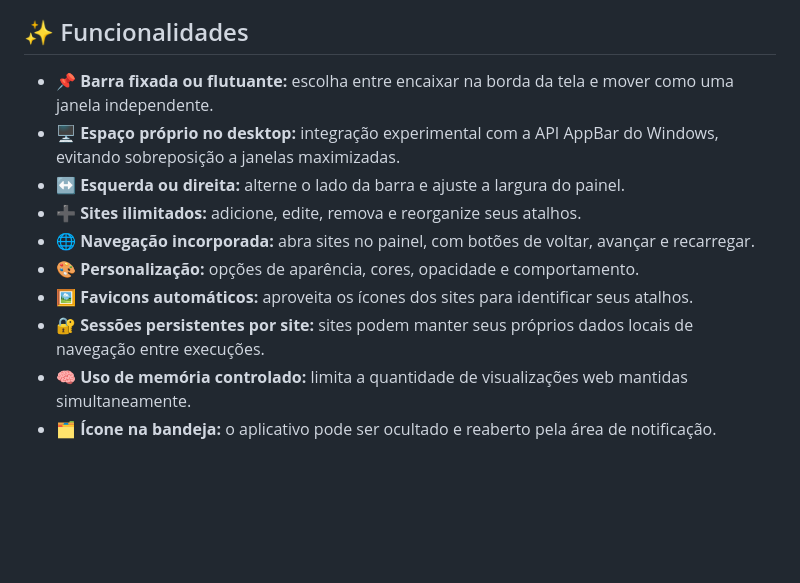
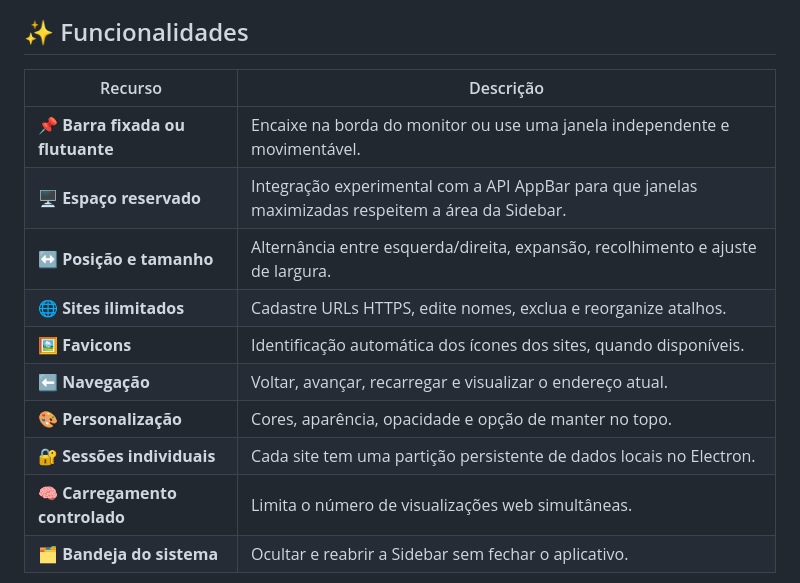
Before and after one commit to geanjhonatan/edge-sidebar-lite, a Markdown page: README.md, the part around one of its changes. GitHub-like rendering; blank space fills up the shorter version.

```diff
--- a/README.md
+++ b/README.md
@@ -15,14 +24,16 @@ O **Edge Sidebar Lite** permite acessar sites e ferramentas em um painel lateral
 
 ## ✨ Funcionalidades
 
-- 📌 **Barra fixada ou flutuante:** escolha entre encaixar na borda da tela e mover como uma janela independente.
-- 🖥️ **Espaço próprio no desktop:** integração experimental com a API AppBar do Windows, evitando sobreposição a janelas maximizadas.
-- ↔️ **Esquerda ou direita:** alterne o lado da barra e ajuste a largura do painel.
-- ➕ **Sites ilimitados:** adicione, edite, remova e reorganize seus atalhos.
-- 🌐 **Navegação incorporada:** abra sites no painel, com botões de voltar, avançar e recarregar.
-- 🎨 **Personalização:** opções de aparência, cores, opacidade e comportamento.
-- 🖼️ **Favicons automáticos:** aproveita os ícones dos sites para identificar seus atalhos.
-- 🔐 **Sessões persistentes por site:** sites podem manter seus próprios dados locais de navegação entre execuções.
-- 🧠 **Uso de memória controlado:** limita a quantidade de visualizações web mantidas simultaneamente.
-- 🗂️ **Ícone na bandeja:** o aplicativo pode ser ocultado e reaberto pela área de notificação.
+| Recurso | Descrição |
+| --- | --- |
+| 📌 **Barra fixada ou flutuante** | Encaixe na borda do monitor ou use uma janela independente e movimentável. |
+| 🖥️ **Espaço reservado** | Integração experimental com a API AppBar para que janelas maximizadas respeitem a área da Sidebar. |
+| ↔️ **Posição e tamanho** | Alternância entre esquerda/direita, expansão, recolhimento e ajuste de largura. |
+| 🌐 **Sites ilimitados** | Cadastre URLs HTTPS, edite nomes, exclua e reorganize atalhos. |
+| 🖼️ **Favicons** | Identificação automática dos ícones dos sites, quando disponíveis. |
+| ⬅️ **Navegação** | Voltar, avançar, recarregar e visualizar o endereço atual. |
+| 🎨 **Personalização** | Cores, aparência, opacidade e opção de manter no topo. |
+| 🔐 **Sessões individuais** | Cada site tem uma partição persistente de dados locais no Electron. |
+| 🧠 **Carregamento controlado** | Limita o número de visualizações web simultâneas. |
+| 🗂️ **Bandeja do sistema** | Ocultar e reabrir a Sidebar sem fechar o aplicativo. |
 
```
Also changed, not shown: other parts of README.md (+100 -59 lines).
